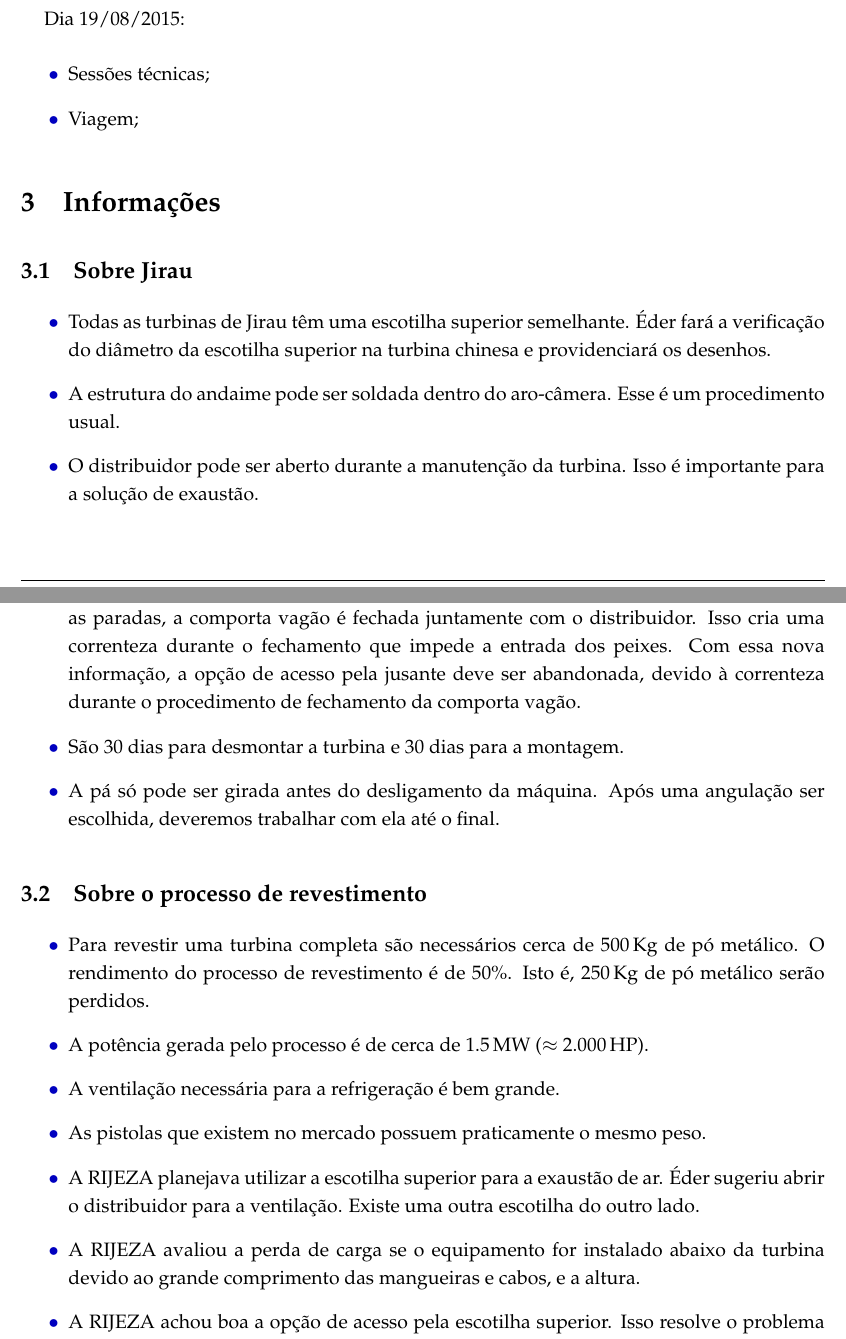
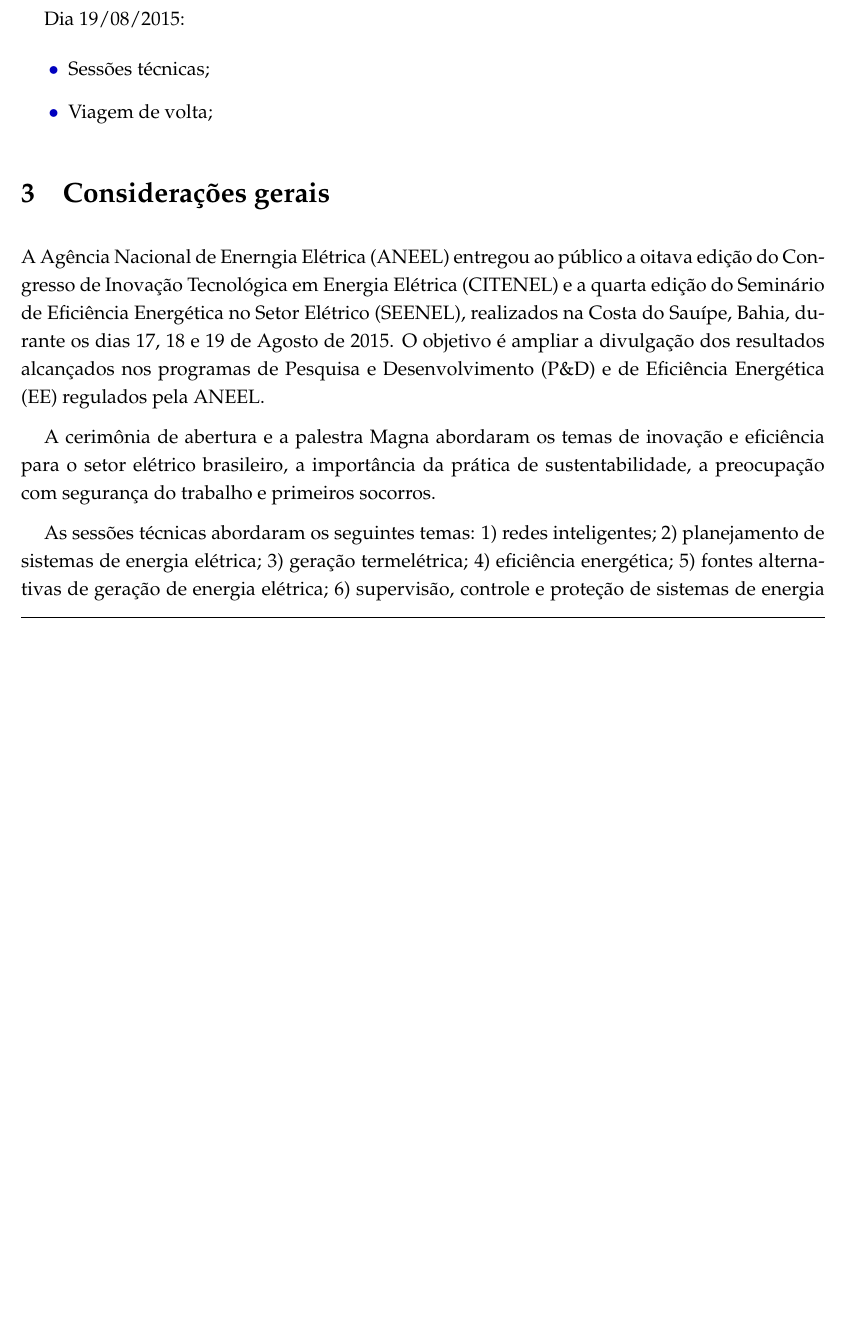
Before and after one commit to OpenLEAD/ViagemCitenel2015, a LaTeX document (main.tex): two parts of pages 3 and 4 of 6 before the commit and part of page 3 of 4 after it, the two joined at a grey line, cut so that both start at the same text, the shorter picture padded with empty space. Compiled offline with pdfLaTeX.

Commit message:
Consideraçoes gerais e identificação

```diff
--- a/main.tex
+++ b/main.tex
@@ -62,14 +62,24 @@ Dia 18/08/2015:
 Dia 19/08/2015:
 \begin{itemize}
   \item Sessões técnicas;
-  \item Viagem;
+  \item Viagem de volta;
 \end{itemize}
 
 %---------------------------------------------------------------------
-\section{Informações}
+\section{Considerações gerais}
+A Agência Nacional de Enerngia Elétrica (ANEEL) entregou ao público a oitava
+edição do Congresso de Inovação Tecnológica em Energia Elétrica (CITENEL) e a
+quarta edição do Seminário de Eficiência Energética no Setor Elétrico (SEENEL),
+realizados na Costa do Sauípe, Bahia, durante os dias 17, 18 e 19 de Agosto de
+2015. O objetivo é ampliar a divulgação dos resultados alcançados nos
+programas de Pesquisa e Desenvolvimento (P\&D) e de Eficiência Energética (EE)
+regulados pela ANEEL.
 
-\subsection{Sobre Jirau}
+A cerimônia de abertura e a palestra Magna abordaram os temas de inovação e
+eficiência para o setor elétrico brasileiro, a importância da prática de
+sustentabilidade, a preocupação com segurança do trabalho e primeiros socorros.
 
-\begin{itemize}
-  \item Todas as turbinas de Jirau têm uma escotilha superior semelhante. Éder
-  fará a verificação do diâmetro da escotilha superior na turbina chinesa e providenciará os desenhos.
+As sessões técnicas abordaram os seguintes temas: 1) redes inteligentes; 2)
+planejamento de sistemas de energia elétrica; 3) geração termelétrica; 4)
+eficiência energética; 5) fontes alternativas de geração de energia elétrica; 6)
+supervisão, controle e proteção de sistemas de energia elétrica; 7) novos
@@ -76,40 +92,4 @@ Dia 19/08/2015:
 
-  \item A estrutura do andaime pode ser soldada dentro do aro-câmera. Esse é um procedimento usual.
+As sessões técnicas ocorriam concomitantemente, portanto foi elaborada uma
+metodologia  selecionadas vinte palestras que
 
-  \item O distribuidor pode ser aberto durante a manutenção da turbina. Isso é
-  importante para a solução de exaustão.
-
-  \item Para evitar o problema ambiental causado pelos peixes que invadem o
-  túnel durante as paradas, a comporta vagão é fechada juntamente com o
-  distribuidor. Isso cria uma correnteza durante o fechamento que impede a
-  entrada dos peixes. Com essa nova informação, a opção de acesso pela
-  jusante deve ser abandonada, devido à correnteza durante o procedimento de
-  fechamento da comporta vagão.
-
-  \item São 30 dias para desmontar a turbina e 30 dias para a montagem.
-
-  \item A pá só pode ser girada antes do desligamento da máquina. Após uma
-  angulação ser escolhida, deveremos trabalhar com ela até o final.
-
-\end{itemize}
-
-\subsection{Sobre o processo de revestimento}
-
-\begin{itemize}
-  \item Para revestir uma turbina completa são necessários cerca de 500\,Kg de
-  pó metálico. O rendimento do processo de revestimento é de 50\%. Isto é, 250\,Kg de pó metálico serão perdidos.
-
-  \item A potência gerada pelo processo é de cerca de 1.5\,MW ($\approx$ 2.000\,HP).
-
-  \item A ventilação necessária para a refrigeração é bem grande.
-
-  \item As pistolas que existem no mercado possuem praticamente o mesmo peso.
-
-  \item A RIJEZA planejava utilizar a escotilha superior para a exaustão de ar.
-Éder sugeriu abrir o distribuidor para a ventilação. Existe uma outra escotilha
-do outro lado.
-
-  \item A RIJEZA avaliou a perda de carga se o equipamento for instalado abaixo
-  da turbina devido ao grande comprimento das mangueiras e cabos, e a altura.
-
-  \item A RIJEZA achou boa a opção de acesso pela escotilha superior. Isso resolve o problema da perda de carga.
```
Also changed, not shown: identificacao/identificacao.tex (+4 -0 lines), main.tex (87 more changed lines).
